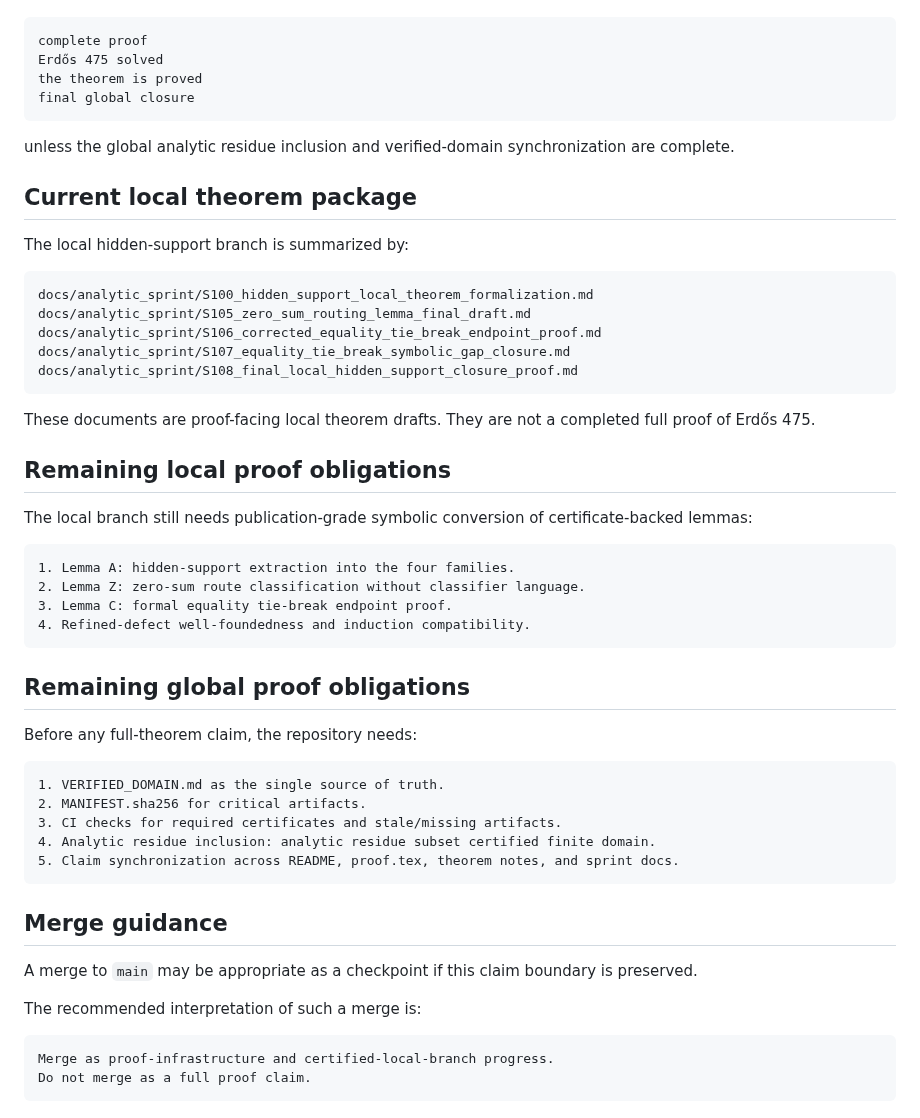
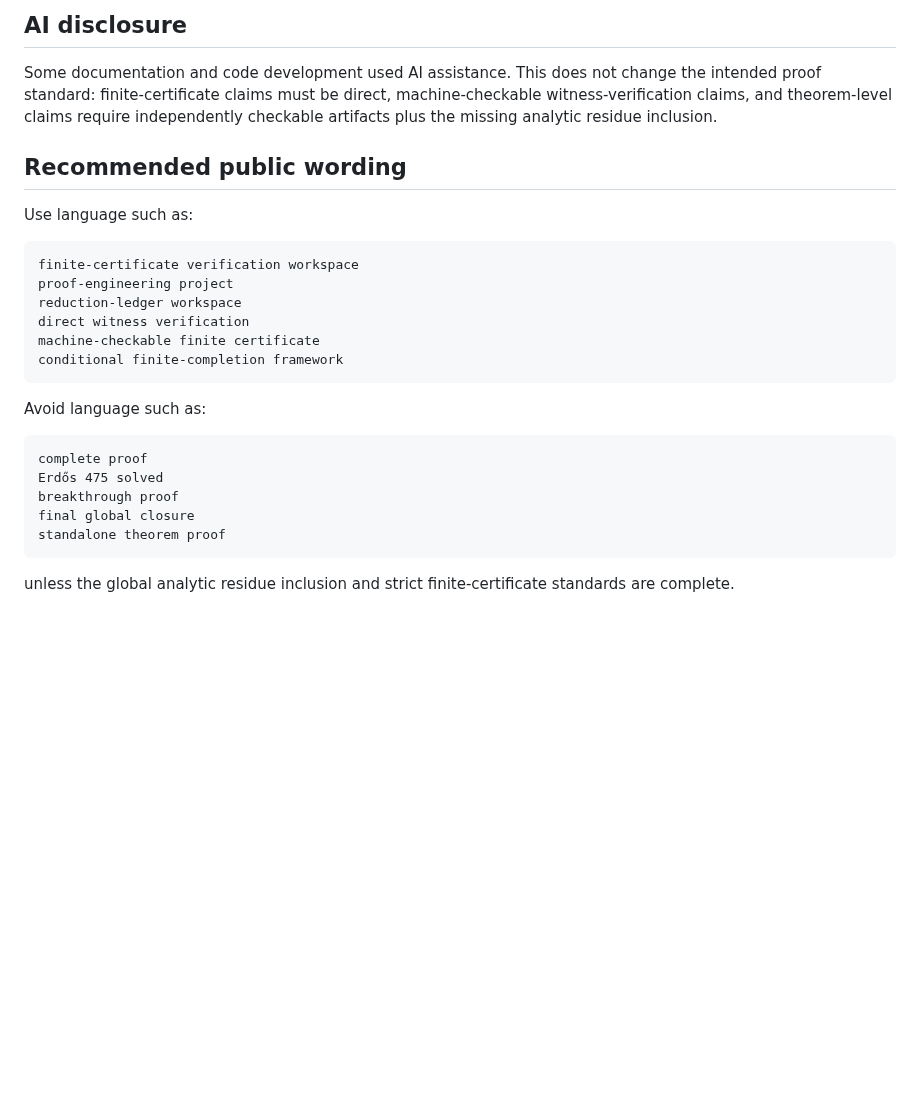
Before and after one commit to Kajin-0/erdos-475, a Markdown page: docs/CLAIM_BOUNDARY.md, the part around one of its changes. Drawn GitHub-style; blank space fills up the shorter version.

````diff
--- a/docs/CLAIM_BOUNDARY.md
+++ b/docs/CLAIM_BOUNDARY.md
@@ -84,57 +94,28 @@ They should avoid language such as:
+## AI disclosure
+
+Some documentation and code development used AI assistance. This does not change the intended proof standard: finite-certificate claims must be direct, machine-checkable witness-verification claims, and theorem-level claims require independently checkable artifacts plus the missing analytic residue inclusion.
+
+## Recommended public wording
+
+Use language such as:
+
+```text
+finite-certificate verification workspace
+proof-engineering project
+reduction-ledger workspace
+direct witness verification
+machine-checkable finite certificate
+conditional finite-completion framework
+```
+
+Avoid language such as:
 
 ```text
 complete proof
 Erdős 475 solved
-the theorem is proved
+breakthrough proof
 final global closure
+standalone theorem proof
 ```
 
-unless the global analytic residue inclusion and verified-domain synchronization are complete.
-
-## Current local theorem package
-
-The local hidden-support branch is summarized by:
-
-```text
-docs/analytic_sprint/S100_hidden_support_local_theorem_formalization.md
-docs/analytic_sprint/S105_zero_sum_routing_lemma_final_draft.md
-docs/analytic_sprint/S106_corrected_equality_tie_break_endpoint_proof.md
-docs/analytic_sprint/S107_equality_tie_break_symbolic_gap_closure.md
-docs/analytic_sprint/S108_final_local_hidden_support_closure_proof.md
-```
-
-These documents are proof-facing local theorem drafts.  They are not a completed full proof of Erdős 475.
-
-## Remaining local proof obligations
-
-The local branch still needs publication-grade symbolic conversion of certificate-backed lemmas:
-
-```text
-1. Lemma A: hidden-support extraction into the four families.
-2. Lemma Z: zero-sum route classification without classifier language.
-3. Lemma C: formal equality tie-break endpoint proof.
-4. Refined-defect well-foundedness and induction compatibility.
-```
-
-## Remaining global proof obligations
-
-Before any full-theorem claim, the repository needs:
-
-```text
-1. VERIFIED_DOMAIN.md as the single source of truth.
-2. MANIFEST.sha256 for critical artifacts.
-3. CI checks for required certificates and stale/missing artifacts.
-4. Analytic residue inclusion: analytic residue subset certified finite domain.
-5. Claim synchronization across README, proof.tex, theorem notes, and sprint docs.
-```
-
-## Merge guidance
-
-A merge to `main` may be appropriate as a checkpoint if this claim boundary is preserved.
-
-The recommended interpretation of such a merge is:
-
-```text
-Merge as proof-infrastructure and certified-local-branch progress.
-Do not merge as a full proof claim.
-```
+unless the global analytic residue inclusion and strict finite-certificate standards are complete.
````
Also changed, not shown: other parts of docs/CLAIM_BOUNDARY.md (+52 -42 lines).
